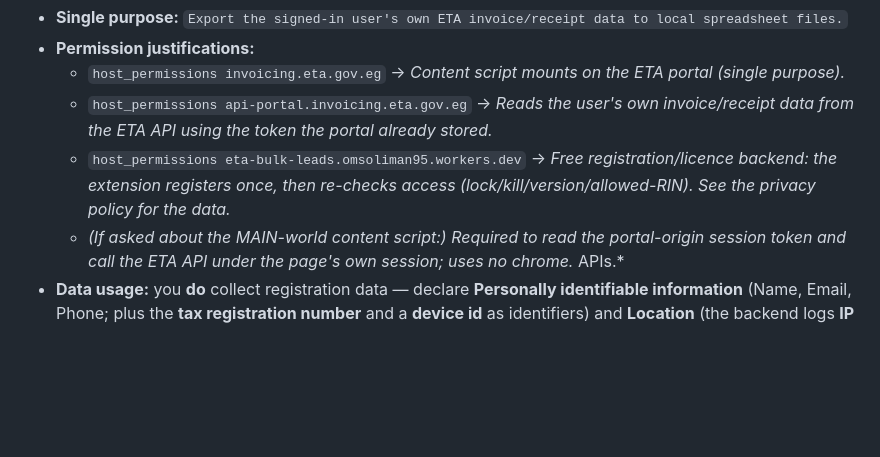
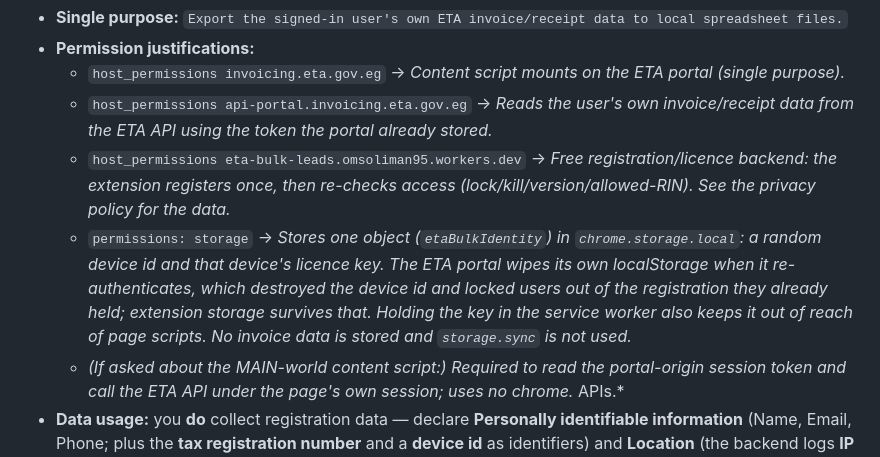
Before and after one commit to mr0hook/eta-bulk-export, a Markdown page: PUBLISHING.md, the part around the change. Rendered like a GitHub page; blank space fills up the shorter version.

```diff
--- a/PUBLISHING.md
+++ b/PUBLISHING.md
@@ -66,6 +66,7 @@ Dashboard → **Add new item** → upload `eta-bulk-export-v0.3.0.zip`. Then fil
   - `host_permissions invoicing.eta.gov.eg` → *Content script mounts on the ETA portal (single purpose).*
   - `host_permissions api-portal.invoicing.eta.gov.eg` → *Reads the user's own invoice/receipt data from the ETA API using the token the portal already stored.*
   - `host_permissions eta-bulk-leads.omsoliman95.workers.dev` → *Free registration/licence backend: the extension registers once, then re-checks access (lock/kill/version/allowed-RIN). See the privacy policy for the data.*
+  - `permissions: storage` → *Stores one object (`etaBulkIdentity`) in `chrome.storage.local`: a random device id and that device's licence key. The ETA portal wipes its own localStorage when it re-authenticates, which destroyed the device id and locked users out of the registration they already held; extension storage survives that. Holding the key in the service worker also keeps it out of reach of page scripts. No invoice data is stored and `storage.sync` is not used.*
   - *(If asked about the MAIN-world content script:)* *Required to read the portal-origin session token and call the ETA API under the page's own session; uses no chrome.* APIs.*
 - **Data usage:** you **do** collect registration data — declare **Personally identifiable information**
   (Name, Email, Phone; plus the **tax registration number** and a **device id** as identifiers) and
```
Also changed, not shown: STORE.md (+2 -1 lines).
